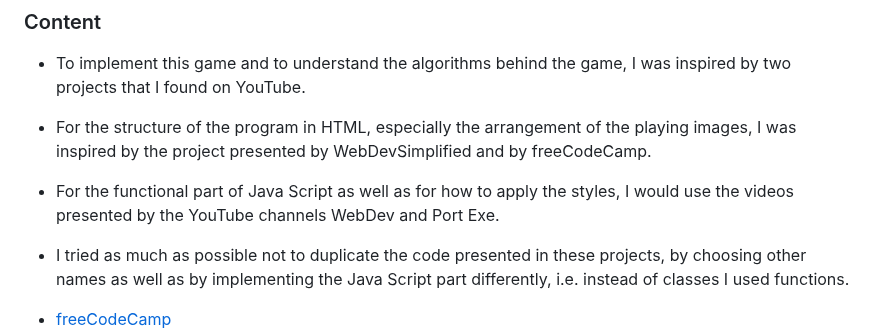
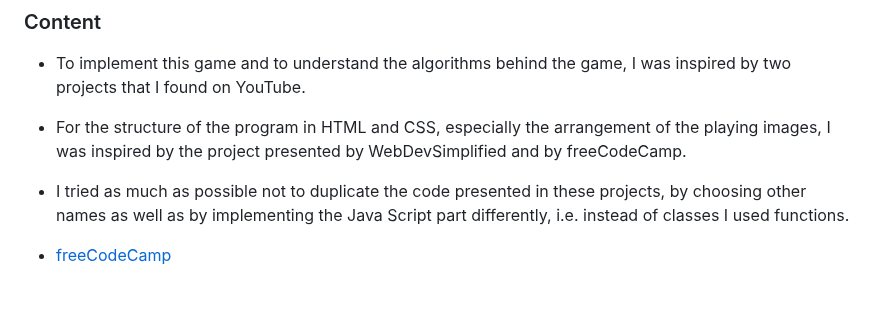
Before and after one commit to Bogdan131992/Project2-MemoryCardsGame, a Markdown page: README.md, the part around the change. Drawn GitHub-style; blank space fills up the shorter version.

Commit message:
Add Credits content in README doc

```diff
--- a/README.md
+++ b/README.md
@@ -165,9 +165,7 @@ From the github page I select my project, then I click on Gitpod green button.
 
 - To implement this game and to understand the algorithms behind the game, I was inspired by two projects that I found on YouTube.
 
-- For the structure of the program in HTML, especially the arrangement of the playing images, I was inspired by the project presented by WebDevSimplified and by freeCodeCamp.
-
-- For the functional part of Java Script as well as for how to apply the styles, I would use the videos presented by the YouTube channels WebDev and Port Exe.
+- For the structure of the program in HTML and CSS, especially the arrangement of the playing images, I was inspired by the project presented by WebDevSimplified and by freeCodeCamp.
 
 - I tried as much as possible not to duplicate the code presented in these projects, by choosing other names as well as by implementing the Java Script part differently, i.e. instead of classes I used functions.
 
```
